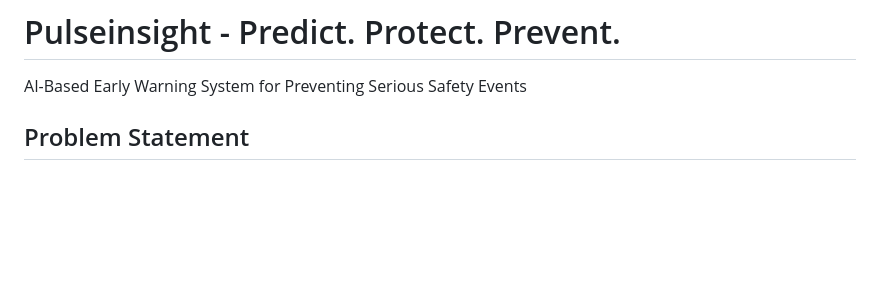
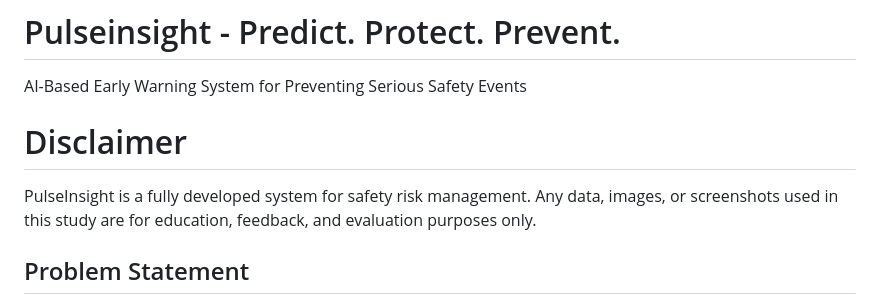
Before and after one commit to Naga313/Pulseinsight, a Markdown page: README.md, the part around the change. Drawn GitHub-style; blank space fills up the shorter version.

Commit message:
Add disclaimer about data usage in README
Added a disclaimer section to clarify the purpose of data used.

```diff
--- a/README.md
+++ b/README.md
@@ -2,6 +2,9 @@
 
 # Pulseinsight - Predict. Protect. Prevent.
 AI-Based Early Warning System for Preventing Serious Safety Events
+
+# Disclaimer
+PulseInsight is a fully developed system for safety risk management. Any data, images, or screenshots used in this study are for education, feedback, and evaluation purposes only.
 
 ## Problem Statement
 Current safety monitoring systems are mostly reactive incidents are analyzed only after they occur. There is a lack of predictive and explainable systems that can identify high-risk situations early and support timely interventions.
```
